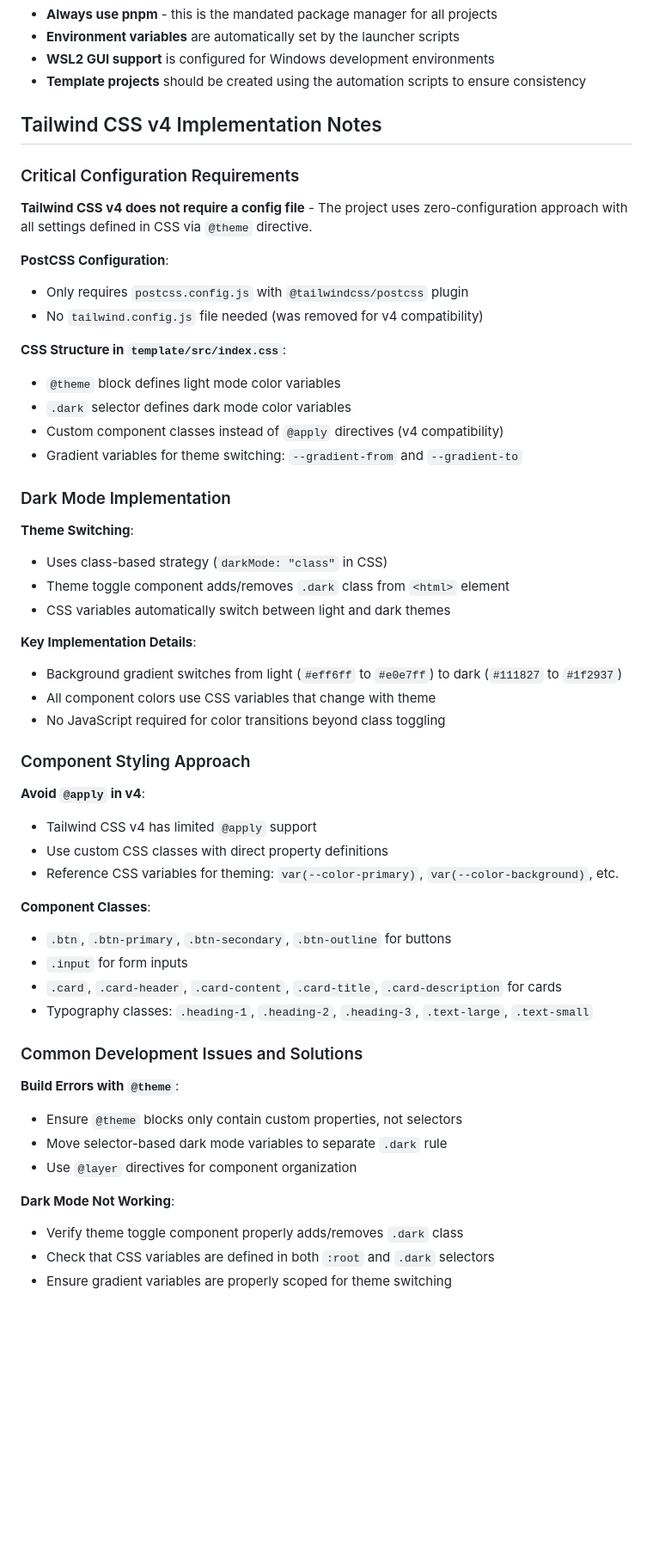
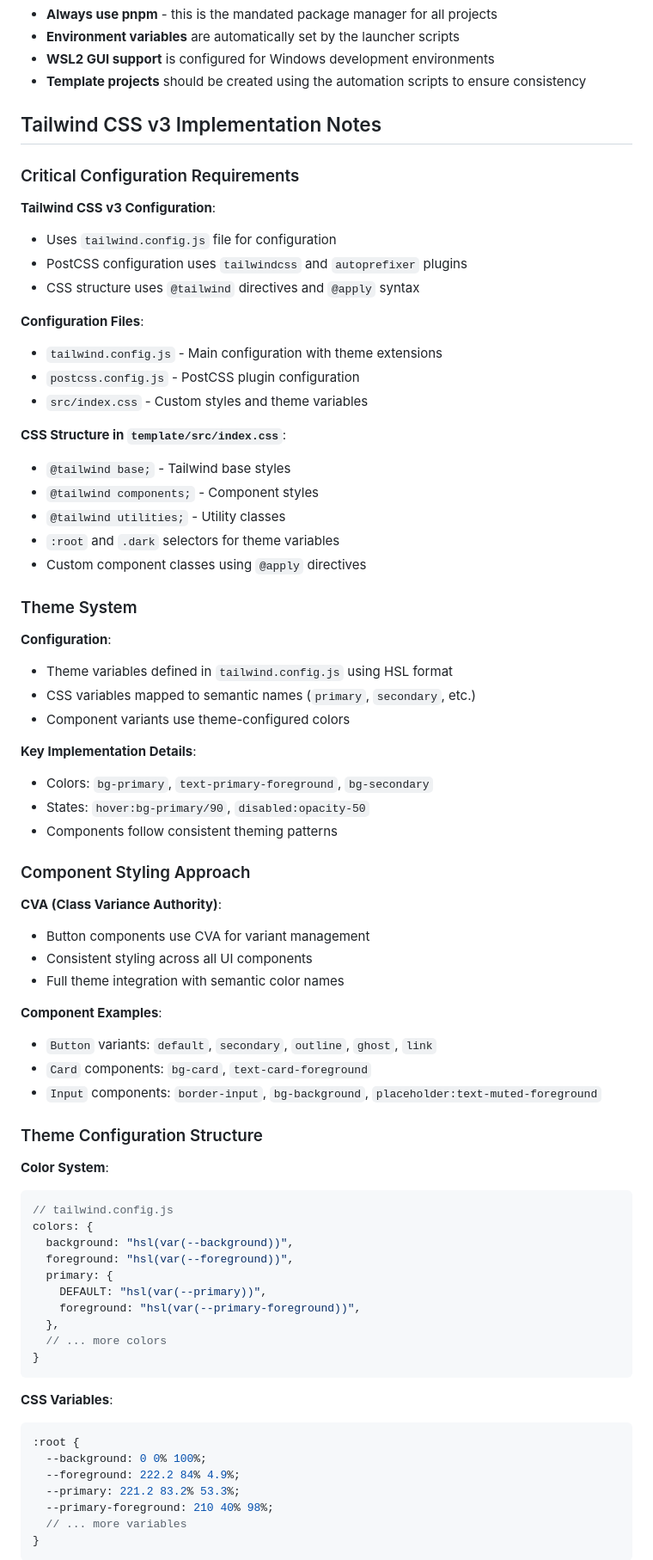
Before and after one commit to anypond/create-tauri-app, a Markdown page: CLAUDE.md, the part around one of its changes. Shown at 86% size. Rendered like a GitHub page; blank space fills up the shorter version.

````diff
--- a/CLAUDE.md
+++ b/CLAUDE.md
@@ -153,56 +153,75 @@ The project includes two comprehensive SOP documents:
 - **WSL2 GUI support** is configured for Windows development environments
 - **Template projects** should be created using the automation scripts to ensure consistency
 
-## Tailwind CSS v4 Implementation Notes
+## Tailwind CSS v3 Implementation Notes
 
 ### Critical Configuration Requirements
 
-**Tailwind CSS v4 does not require a config file** - The project uses zero-configuration approach with all settings defined in CSS via `@theme` directive.
+**Tailwind CSS v3 Configuration**:
+- Uses `tailwind.config.js` file for configuration
+- PostCSS configuration uses `tailwindcss` and `autoprefixer` plugins
+- CSS structure uses `@tailwind` directives and `@apply` syntax
 
-**PostCSS Configuration**:
-- Only requires `postcss.config.js` with `@tailwindcss/postcss` plugin
-- No `tailwind.config.js` file needed (was removed for v4 compatibility)
+**Configuration Files**:
+- `tailwind.config.js` - Main configuration with theme extensions
+- `postcss.config.js` - PostCSS plugin configuration
+- `src/index.css` - Custom styles and theme variables
 
 **CSS Structure in `template/src/index.css`**:
-- `@theme` block defines light mode color variables
-- `.dark` selector defines dark mode color variables
-- Custom component classes instead of `@apply` directives (v4 compatibility)
-- Gradient variables for theme switching: `--gradient-from` and `--gradient-to`
+- `@tailwind base;` - Tailwind base styles
+- `@tailwind components;` - Component styles
+- `@tailwind utilities;` - Utility classes
+- `:root` and `.dark` selectors for theme variables
+- Custom component classes using `@apply` directives
 
-### Dark Mode Implementation
+### Theme System
 
-**Theme Switching**:
-- Uses class-based strategy (`darkMode: "class"` in CSS)
-- Theme toggle component adds/removes `.dark` class from `<html>` element
-- CSS variables automatically switch between light and dark themes
+**Configuration**:
+- Theme variables defined in `tailwind.config.js` using HSL format
+- CSS variables mapped to semantic names (`primary`, `secondary`, etc.)
+- Component variants use theme-configured colors
 
 **Key Implementation Details**:
-- Background gradient switches from light (`#eff6ff` to `#e0e7ff`) to dark (`#111827` to `#1f2937`)
-- All component colors use CSS variables that change with theme
-- No JavaScript required for color transitions beyond class toggling
+- Colors: `bg-primary`, `text-primary-foreground`, `bg-secondary`
+- States: `hover:bg-primary/90`, `disabled:opacity-50`
+- Components follow consistent theming patterns
 
 ### Component Styling Approach
 
-**Avoid `@apply` in v4**:
-- Tailwind CSS v4 has limited `@apply` support
-- Use custom CSS classes with direct property definitions
-- Reference CSS variables for theming: `var(--color-primary)`, `var(--color-background)`, etc.
+**CVA (Class Variance Authority)**:
+- Button components use CVA for variant management
+- Consistent styling across all UI components
+- Full theme integration with semantic color names
 
-**Component Classes**:
-- `.btn`, `.btn-primary`, `.btn-secondary`, `.btn-outline` for buttons
-- `.input` for form inputs
-- `.card`, `.card-header`, `.card-content`, `.card-title`, `.card-description` for cards
-- Typography classes: `.heading-1`, `.heading-2`, `.heading-3`, `.text-large`, `.text-small`
+**Component Examples**:
+- `Button` variants: `default`, `secondary`, `outline`, `ghost`, `link`
+- `Card` components: `bg-card`, `text-card-foreground`
+- `Input` components: `border-input`, `bg-background`, `placeholder:text-muted-foreground`
 
-### Common Development Issues and Solutions
+### Theme Configuration Structure
 
-**Build Errors with `@theme`**:
-- Ensure `@theme` blocks only contain custom properties, not selectors
-- Move selector-based dark mode variables to separate `.dark` rule
-- Use `@layer` directives for component organization
+**Color System**:
+```javascript
+// tailwind.config.js
+colors: {
+  background: "hsl(var(--background))",
+  foreground: "hsl(var(--foreground))",
+  primary: {
+    DEFAULT: "hsl(var(--primary))",
+    foreground: "hsl(var(--primary-foreground))",
+  },
+  // ... more colors
+}
+```
 
-**Dark Mode Not Working**:
-- Verify theme toggle component properly adds/removes `.dark` class
-- Check that CSS variables are defined in both `:root` and `.dark` selectors
-- Ensure gradient variables are properly scoped for theme switching
+**CSS Variables**:
+```css
+:root {
+  --background: 0 0% 100%;
+  --foreground: 222.2 84% 4.9%;
+  --primary: 221.2 83.2% 53.3%;
+  --primary-foreground: 210 40% 98%;
+  // ... more variables
+}
+```
 
````
Also changed, not shown: other parts of CLAUDE.md (+25 -5 lines), template/README.md (+63 -27 lines).
